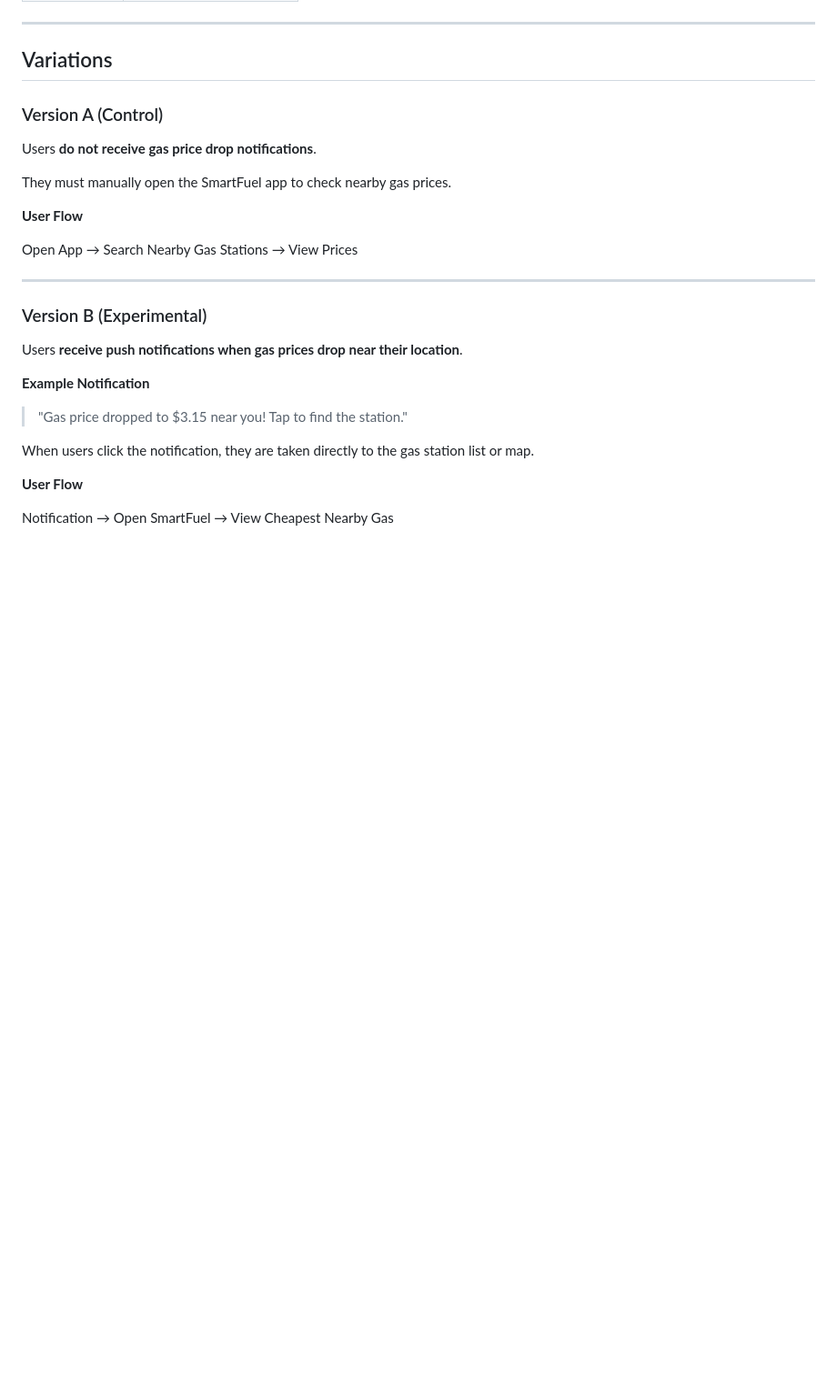
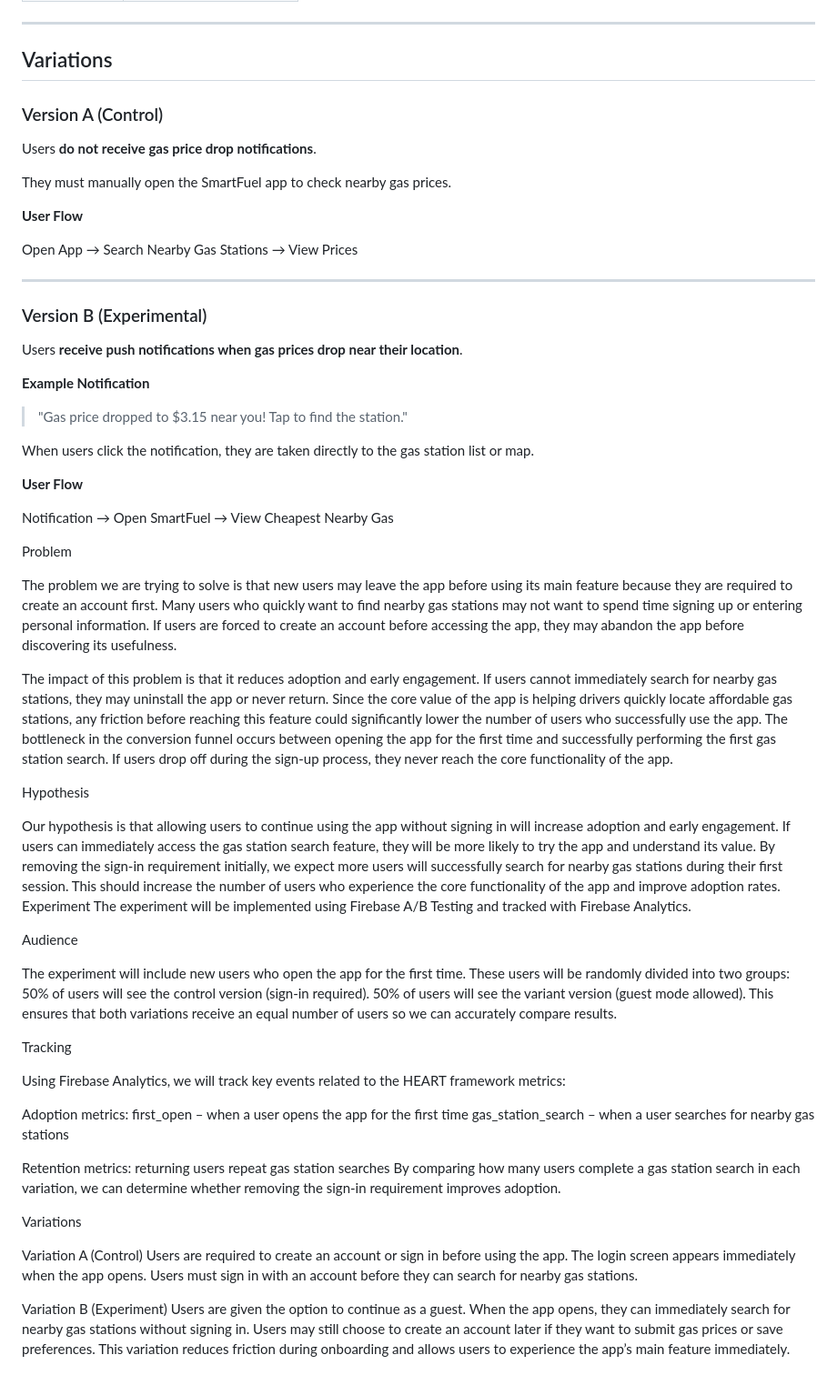
Before and after one commit to sydols/smartfuel, a Markdown page: docs/ABTEST.md, the part around the change. Shown at 91% size. GitHub-like rendering; blank space fills up the shorter version.

Commit message:
Document A/B test plan for user sign-in requirement
Added details about the problem, hypothesis, experiment, audience, tracking, and variations for the A/B test on user sign-in requirements.

```diff
--- a/docs/ABTEST.md
+++ b/docs/ABTEST.md
@@ -102,3 +102,49 @@ When users click the notification, they are taken directly to the gas station li
 **User Flow**
 
 Notification → Open SmartFuel → View Cheapest Nearby Gas
+
+
+Problem
+
+The problem we are trying to solve is that new users may leave the app before using its main feature because they are required to create an account first. Many users who quickly want to find nearby gas stations may not want to spend time signing up or entering personal information. If users are forced to create an account before accessing the app, they may abandon the app before discovering its usefulness.
+
+The impact of this problem is that it reduces adoption and early engagement. If users cannot immediately search for nearby gas stations, they may uninstall the app or never return. Since the core value of the app is helping drivers quickly locate affordable gas stations, any friction before reaching this feature could significantly lower the number of users who successfully use the app.
+The bottleneck in the conversion funnel occurs between opening the app for the first time and successfully performing the first gas station search. If users drop off during the sign-up process, they never reach the core functionality of the app.
+
+
+Hypothesis
+
+Our hypothesis is that allowing users to continue using the app without signing in will increase adoption and early engagement. If users can immediately access the gas station search feature, they will be more likely to try the app and understand its value.
+By removing the sign-in requirement initially, we expect more users will successfully search for nearby gas stations during their first session. This should increase the number of users who experience the core functionality of the app and improve adoption rates.
+Experiment
+The experiment will be implemented using Firebase A/B Testing and tracked with Firebase Analytics.
+
+
+Audience
+
+The experiment will include new users who open the app for the first time. These users will be randomly divided into two groups:
+50% of users will see the control version (sign-in required).
+50% of users will see the variant version (guest mode allowed).
+This ensures that both variations receive an equal number of users so we can accurately compare results.
+
+Tracking
+
+Using Firebase Analytics, we will track key events related to the HEART framework metrics:
+
+Adoption metrics:
+first_open – when a user opens the app for the first time
+gas_station_search – when a user searches for nearby gas stations
+
+Retention metrics:
+returning users
+repeat gas station searches
+By comparing how many users complete a gas station search in each variation, we can determine whether removing the sign-in requirement improves adoption.
+
+Variations
+
+Variation A (Control)
+Users are required to create an account or sign in before using the app. The login screen appears immediately when the app opens. Users must sign in with an account before they can search for nearby gas stations.
+
+Variation B (Experiment)
+Users are given the option to continue as a guest. When the app opens, they can immediately search for nearby gas stations without signing in. Users may still choose to create an account later if they want to submit gas prices or save preferences.
+This variation reduces friction during onboarding and allows users to experience the app’s main feature immediately.
```
